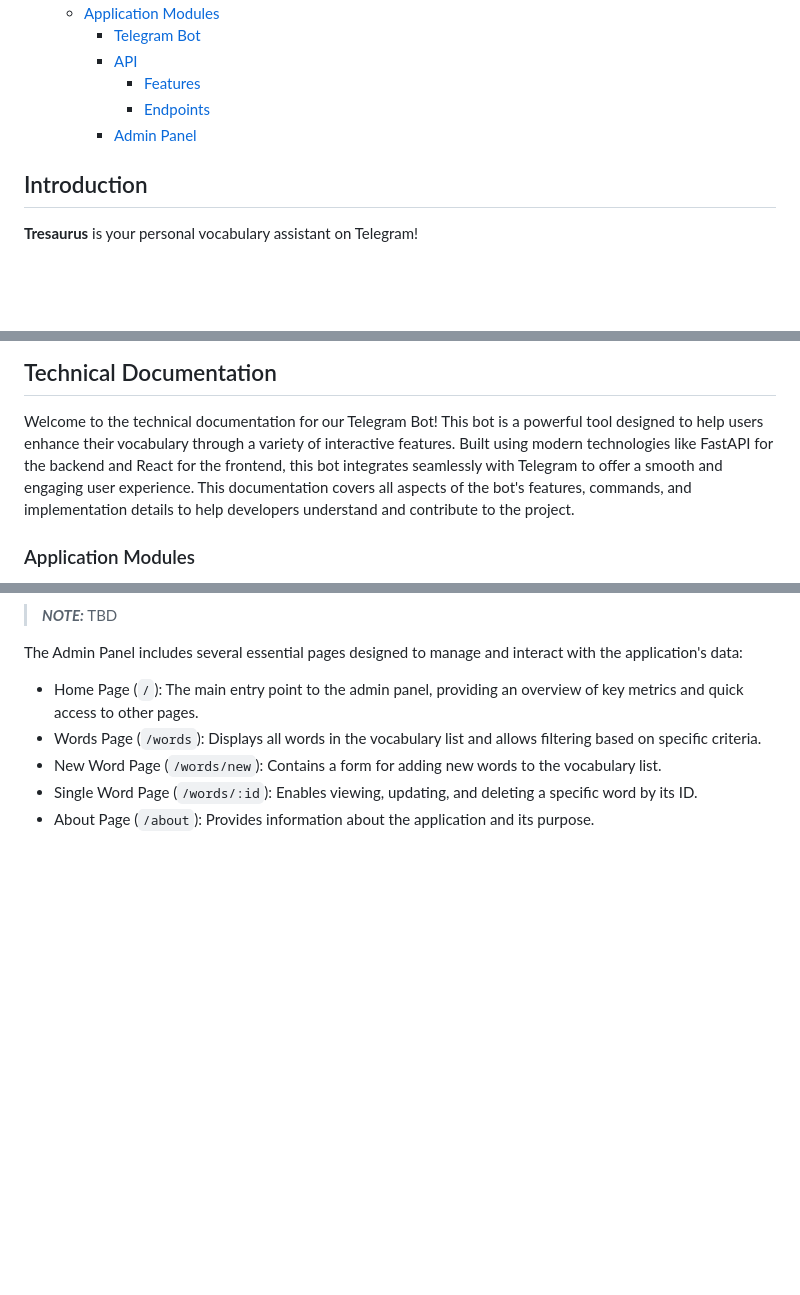
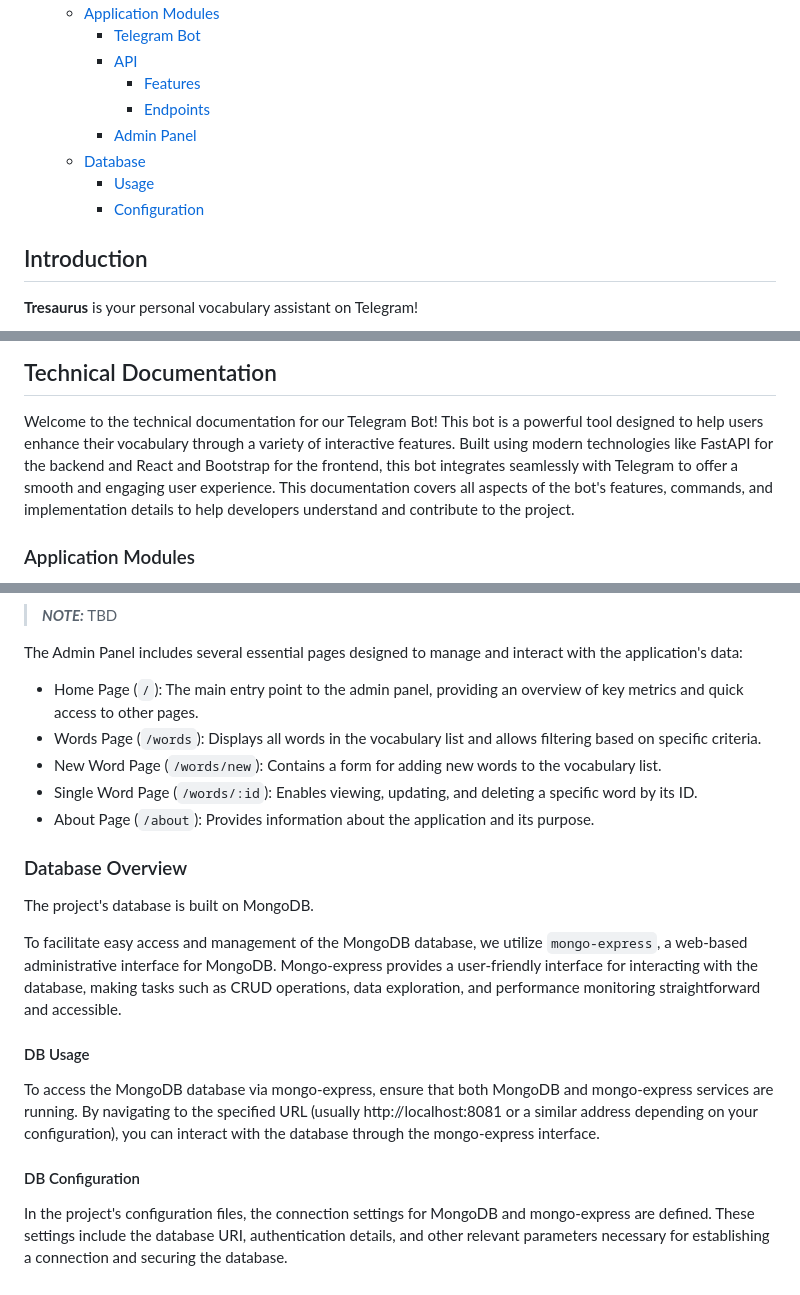
Before and after one commit to eamoe/chatbot, a Markdown page: README.md, 3 parts joined by grey strips. GitHub-like rendering; blank space fills up the shorter version.

```diff
--- a/README.md
+++ b/README.md
@@ -10,6 +10,9 @@
        - [Features](#api-features)
        - [Endpoints](#api-endpoints)
      - [Admin Panel](#admin-panel-module)
+  - [Database](#database-overview)
+    - [Usage](#db-usage)
+    - [Configuration](#db-configuration)
 
 ## Introduction
 
@@ -77,7 +80,7 @@ track your progress, and personalize your learning experience. Happy learning!
 
 Welcome to the technical documentation for our Telegram Bot!
 This bot is a powerful tool designed to help users enhance their vocabulary through a variety of interactive features.
-Built using modern technologies like FastAPI for the backend and React for the frontend,
+Built using modern technologies like FastAPI for the backend and React and Bootstrap for the frontend,
 this bot integrates seamlessly with Telegram to offer a smooth and engaging user experience.
 This documentation covers all aspects of the bot's features, commands,
 and implementation details to help developers understand and contribute to the project.
@@ -169,3 +172,24 @@ providing an overview of key metrics and quick access to other pages.
 * New Word Page (`/words/new`): Contains a form for adding new words to the vocabulary list.
 * Single Word Page (`/words/:id`): Enables viewing, updating, and deleting a specific word by its ID.
 * About Page (`/about`): Provides information about the application and its purpose.
+
+### Database Overview
+
+The project's database is built on MongoDB.
+
+To facilitate easy access and management of the MongoDB database, we utilize `mongo-express`,
+a web-based administrative interface for MongoDB.
+Mongo-express provides a user-friendly interface for interacting with the database, making tasks such as CRUD operations,
+data exploration, and performance monitoring straightforward and accessible.
+
+#### DB Usage
+
+To access the MongoDB database via mongo-express, ensure that both MongoDB and mongo-express services are running.
+By navigating to the specified URL (usually http://localhost:8081 or a similar address depending on your configuration),
+you can interact with the database through the mongo-express interface.
+
+#### DB Configuration
+
+In the project's configuration files, the connection settings for MongoDB and mongo-express are defined.
+These settings include the database URI, authentication details,
+and other relevant parameters necessary for establishing a connection and securing the database.
```
